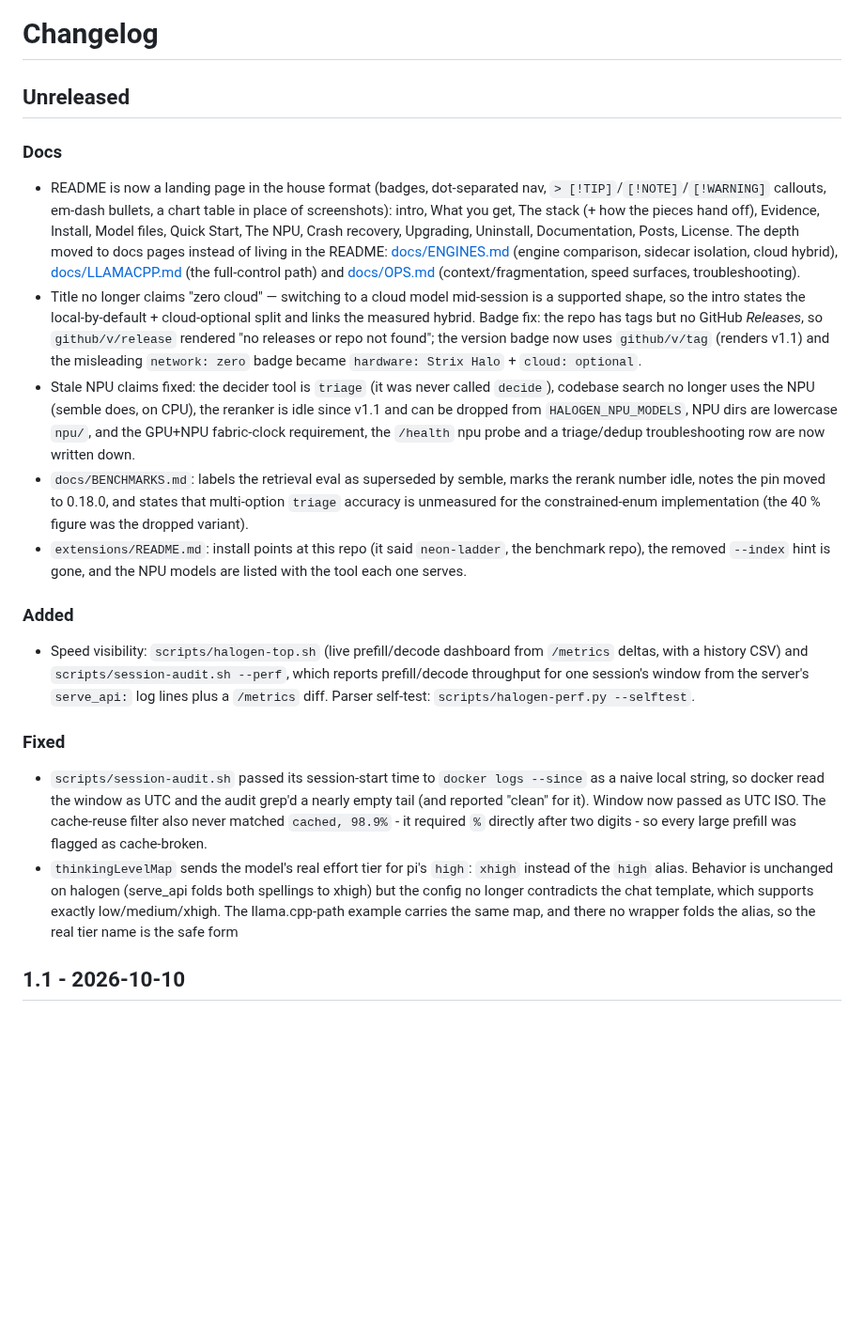
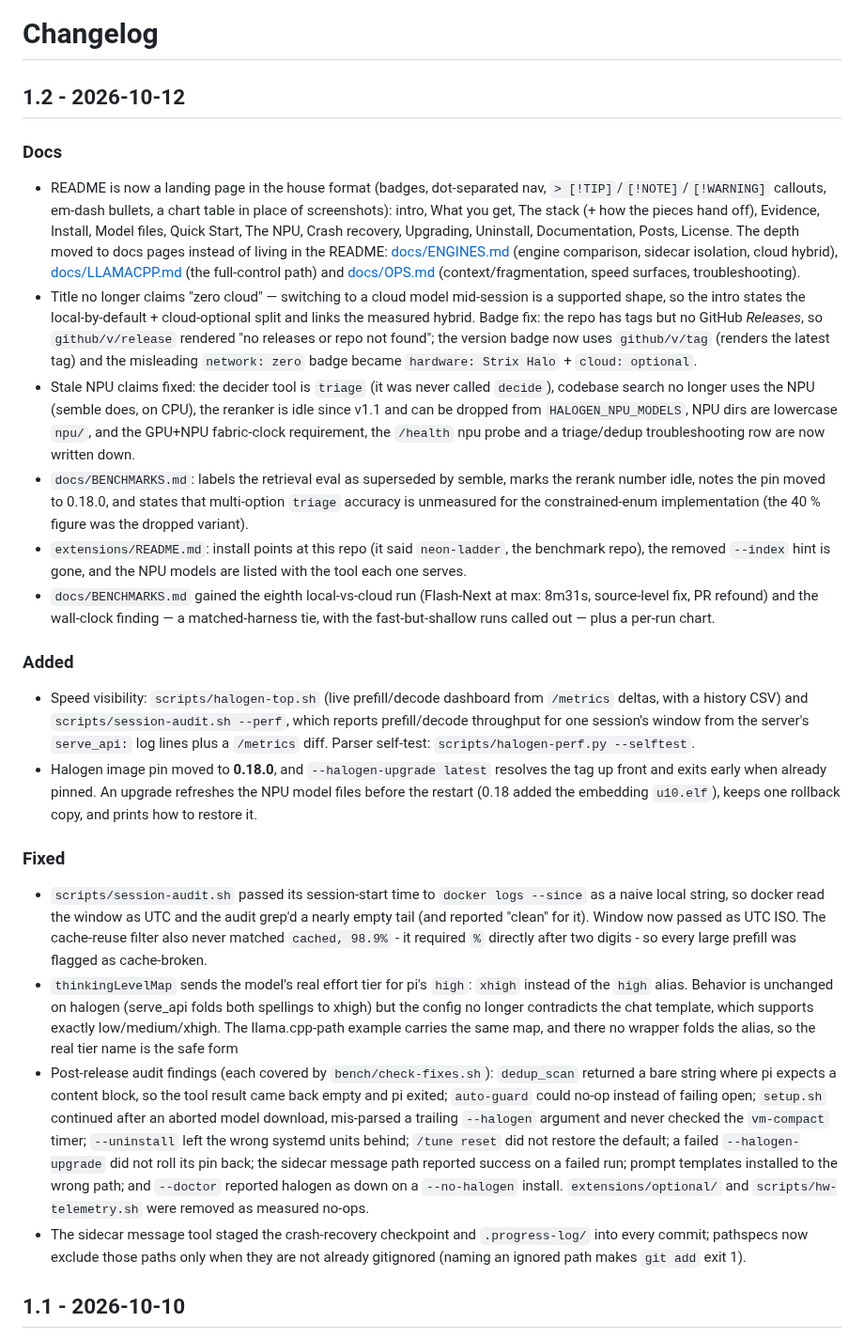
Before and after one commit to aic0d3r/qwen38-strix-halo-harness, a Markdown page: CHANGELOG.md, the part around the change. Shown at 94% size. Rendered like a GitHub page; blank space fills up the shorter version.

Commit message:
Update changelog and docs to reflect release v1.2, including the halogen 0.18.0 pin and NPU refresh, post-release audit fixes, speed tooling, and docs restructure.

```diff
--- a/CHANGELOG.md
+++ b/CHANGELOG.md
@@ -1,6 +1,6 @@
 # Changelog
 
-## Unreleased
+## 1.2 - 2026-10-12
 
 ### Docs
 - README is now a landing page in the house format (badges, dot-separated nav,
@@ -14,8 +14,8 @@
 - Title no longer claims "zero cloud" — switching to a cloud model mid-session is a supported
   shape, so the intro states the local-by-default + cloud-optional split and links the measured
   hybrid. Badge fix: the repo has tags but no GitHub *Releases*, so `github/v/release` rendered
-  "no releases or repo not found"; the version badge now uses `github/v/tag` (renders v1.1) and
-  the misleading `network: zero` badge became `hardware: Strix Halo` + `cloud: optional`.
+  "no releases or repo not found"; the version badge now uses `github/v/tag` (renders the latest
+  tag) and the misleading `network: zero` badge became `hardware: Strix Halo` + `cloud: optional`.
 - Stale NPU claims fixed: the decider tool is `triage` (it was never called `decide`), codebase
   search no longer uses the NPU (semble does, on CPU), the reranker is idle since v1.1 and can be
   dropped from `HALOGEN_NPU_MODELS`, NPU dirs are lowercase `npu/`, and the GPU+NPU fabric-clock
@@ -26,12 +26,18 @@
 - `extensions/README.md`: install points at this repo (it said `neon-ladder`, the benchmark
   repo), the removed `--index` hint is gone, and the NPU models are listed with the tool each one
   serves.
+- `docs/BENCHMARKS.md` gained the eighth local-vs-cloud run (Flash-Next at max: 8m31s,
+  source-level fix, PR refound) and the wall-clock finding — a matched-harness tie, with the
+  fast-but-shallow runs called out — plus a per-run chart.
 
 ### Added
 - Speed visibility: `scripts/halogen-top.sh` (live prefill/decode dashboard from `/metrics`
   deltas, with a history CSV) and `scripts/session-audit.sh --perf`, which reports
   prefill/decode throughput for one session's window from the server's `serve_api:` log lines
   plus a `/metrics` diff. Parser self-test: `scripts/halogen-perf.py --selftest`.
+- Halogen image pin moved to **0.18.0**, and `--halogen-upgrade latest` resolves the tag up front
+  and exits early when already pinned. An upgrade refreshes the NPU model files before the restart
+  (0.18 added the embedding `u10.elf`), keeps one rollback copy, and prints how to restore it.
 
 ### Fixed
 - `scripts/session-audit.sh` passed its session-start time to `docker logs --since` as a naive
@@ -45,6 +51,18 @@
   which supports exactly low/medium/xhigh. The llama.cpp-path example carries the
   same map, and there no wrapper folds the alias, so the real tier name is the
   safe form
+- Post-release audit findings (each covered by `bench/check-fixes.sh`): `dedup_scan` returned a
+  bare string where pi expects a content block, so the tool result came back empty and pi exited;
+  `auto-guard` could no-op instead of failing open; `setup.sh` continued after an aborted model
+  download, mis-parsed a trailing `--halogen` argument and never checked the `vm-compact` timer;
+  `--uninstall` left the wrong systemd units behind; `/tune reset` did not restore the default; a
+  failed `--halogen-upgrade` did not roll its pin back; the sidecar message path reported success
+  on a failed run; prompt templates installed to the wrong path; and `--doctor` reported halogen
+  as down on a `--no-halogen` install. `extensions/optional/` and `scripts/hw-telemetry.sh` were
+  removed as measured no-ops.
+- The sidecar message tool staged the crash-recovery checkpoint and `.progress-log/` into every
+  commit; pathspecs now exclude those paths only when they are not already gitignored (naming an
+  ignored path makes `git add` exit 1).
 
 ## 1.1 - 2026-10-10
 
```
Also changed, not shown: docs/BENCHMARKS.md (+1 -1 lines).
